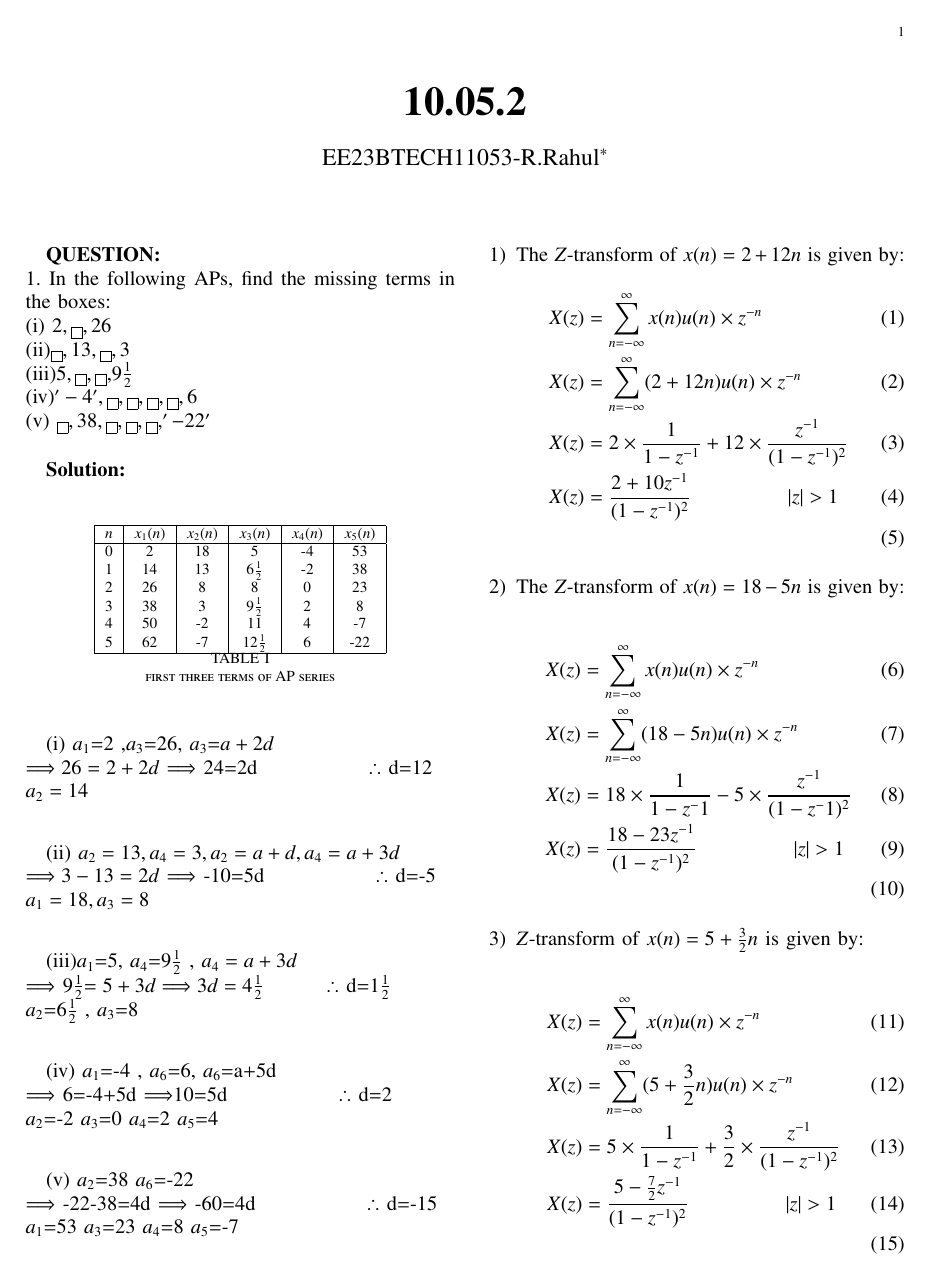
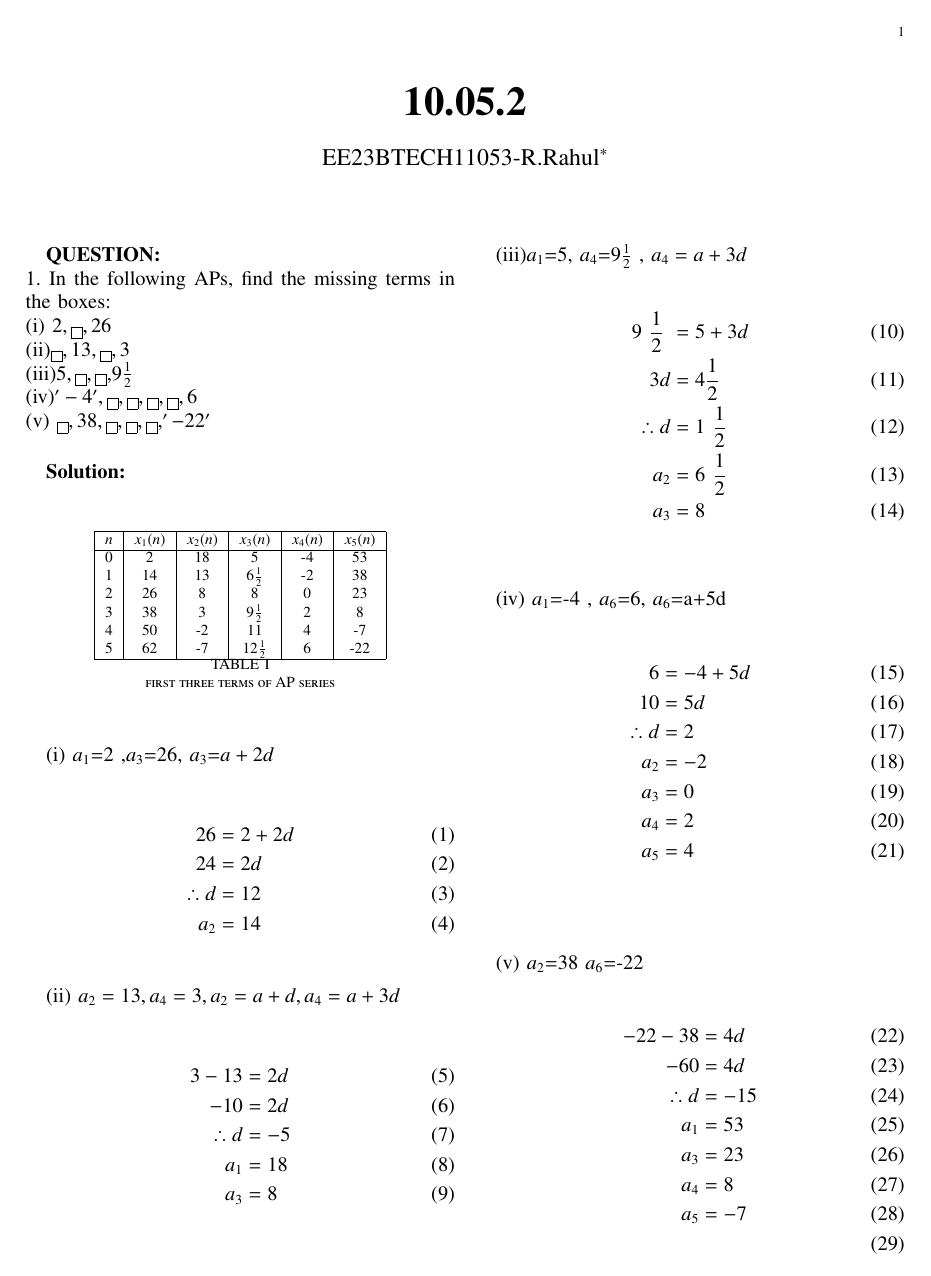
Before and after one commit to Rahul6819/Signals-and-systems-Assignments, a LaTeX paper (10/main.tex): page 1 of 2 before the commit and page 1 of 3 after it. Compiled offline with pdfLaTeX.

Commit message:
Add files via upload

```diff
--- a/10/main.tex
+++ b/10/main.tex
@@ -67,39 +67,71 @@
 
 
      (i) $a_1$=2 ,$a_3$=26, $a_3$=$a+2d$\\
-         $\Longrightarrow 26=2+2d$ $\Longrightarrow$ 24=2d \hspace{2cm}  $\therefore$ d=12\\
-         $a_2=14$\\ \vspace{0.25cm}
+     \begin{align}
+          26&=2+2d\\
+        24&=2d \\
+        \therefore d&=12\\
+        a_2&=14
+     \end{align}
+
+         \vspace{0.25cm}
 
      (ii) $a_2=13, a_4=3 , a_2=a+d, a_4=a+3d$\\
-          $\Longrightarrow 3-13=2d$ $\Longrightarrow$ -10=5d  \hspace{2cm}  $\therefore$ d=-5 \\$ a_1=18 ,a_3=8$\\ \vspace{0.25cm}
+     \begin{align}
+         3-13&=2d\\
+           -10&=2d\\
+           \therefore d&=-5\\
+            a_1&=18\\
+            a_3&=8
+     \end{align}
+            \vspace{0.25cm}
 
      (iii)$a_1$=5, $a_4$=9\(\frac{1}{2}\) , $a_4=a+3d$\\
-          $\Longrightarrow$ 9\(\frac{1}{2}\)$=5+3d \Longrightarrow3d=4\frac{1}{2}$ \hspace{1cm} $\therefore$ d=1\(\frac{1}{2}\)\\
-          $a_2$=6\(\frac{1}{2}\) , $a_3$=8\\ \vspace{0.25cm}
+     \begin{align}
+           9\ \frac{1}{2}\ &=5+3d \\
+           3d&=4\frac{1}{2}\\
+           \therefore d&=1\ \frac{1}{2}\ \\
+          a_2&=6\ \frac{1}{2}\\
+          a_3&=8
+     \end{align}
+          \vspace{0.25cm}
 
      (iv) $a_1$=-4 , $a_6$=6, $a_6$=a+5d\\
-          $\Longrightarrow$ 6=-4+5d $\Longrightarrow$10=5d \hspace{2cm}  $\therefore$ d=2\\
-          $a_2$=-2 $a_3$=0 $a_4$=2 $a_5$=4\\ \vspace{0.25cm}
+\begin{align}
+     6&=-4+5d\\
+     10&=5d\\
+     \therefore d&=2\\
+          a_2&=-2\\
+          a_3&=0\\
+          a_4&=2\\
+          a_5&=4
+\end{align}
+          \\ \vspace{0.25cm}
 
      (v)  $a_2$=38 $a_6$=-22 \\
-          $\Longrightarrow$ -22-38=4d $\Longrightarrow$ -60=4d \hspace{2cm}  $\therefore$ d=-15\\
-          $a_1$=53 $a_3$=23 $a_4$=8 $a_5$=-7\\
+     \begin{align}
+         -22-38&=4d\\
+          -60&=4d\\
+           \therefore d&=-15\\
+            a_1&=53\\
+            a_3&=23\\
+            a_4&=8\\
+            a_5&=-7\\
+     \end{align}
+
+
 
 
 \begin{enumerate}
  \item
 The $Z$-transform of $x(n) = 2 + 12n$ is given by:
 \begin{align}
-    &X(z)= \sum_{n=-\infty}^{\infty} x(n) u(n) \times z^{-n}\\
-    &X(z) = \sum_{n=-\infty}^{\infty} (2+12n) u(n) \times z^{-n}\\
-    &X(z)=2 \times \frac{1}{1-{z^{-1}}}+ 12 \times \frac{z^{-1}}{(1-{z^{-1}})^2}\\
-    &X(z)=\frac{2+{10z^{-1}}}{(1-{z^{-1}})^2}  \hspace{2cm}  |z|>1 \\
+    &X(z)= \sum_{n=-\infty}^{\infty} x(n) u(n)z^{-n}\\
+    &X(z) = \sum_{n=-\infty}^{\infty} (2+12n) u(n)z^{-n}\\
+    &X(z)=2 \frac{1}{1-{z^{-1}}}+ 12\frac{z^{-1}}{(1-{z^{-1}})^2}\\
+    &X(z)=\frac{2+{10z^{-1}}}{(1-{z^{-1}})^2}  \qquad|z|>1 \\
 \end{align}
 \item
 The $Z$-transform of $x(n) = 18 - 5n$ is given by:
 
 \begin{align}
-    &X(z) = \sum_{n=-\infty}^{\infty} x(n) u(n)\times z^{-n}\\
-    &X(z) = \sum_{n=-\infty}^{\infty} (18-5n) u(n) \times z^{-n}\\
-    &X(z)=18 \times \frac{1}{1-{z^-1}} - 5 \times \frac{z^{-1}}{(1-{z^-1})^2}\\
-    &X(z)=\frac{18-{23z^{-1}}}{(1-{z^{-1}})^2}  \hspace{2cm}  |z|>1 \\
@@ -108,7 +144,3 @@ The $Z$-transform of $x(n) = 18 - 5n$ is given by:
 $Z$-transform of $x(n) = 5 + \frac{3}{2}n$ is given by:
 
 \begin{align}
-    &X(z) = \sum_{n=-\infty}^{\infty} x(n) u(n)\times z^{-n} \\
-    &X(z) = \sum_{n=-\infty}^{\infty} (5+\frac{3}{2}n) u(n) \times z^{-n} \\
-    &X(z)=5 \times \frac{1}{1-{z^{-1}}}+ \frac{3}{2}\times \frac{z^{-1}}{(1-{z^{-1}})^2}\\
-    &X(z)=\frac{5-\frac{7}{2}{z^{-1}}}{(1-{z^{-1}})^2} \hspace{2cm}  |z|>1\\
```
Also changed, not shown: 10/main.pdf, 10/main.tex (24 more changed lines), 3 other files.
